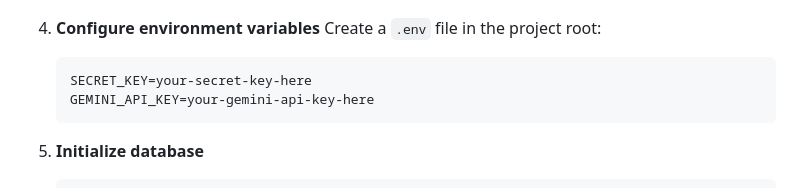
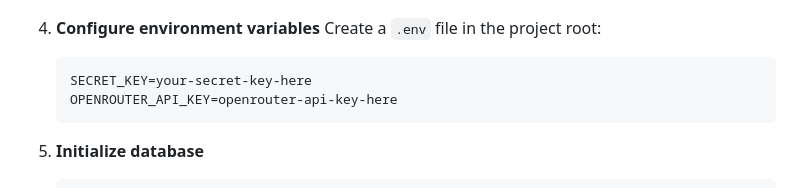
Before and after one commit to MurShidM01/ThinkDraft-FullStack-Wesite, a Markdown page: README.md, the part around the change. Drawn GitHub-style.

````diff
--- a/README.md
+++ b/README.md
@@ -77,7 +77,7 @@
    Create a `.env` file in the project root:
    ```env
    SECRET_KEY=your-secret-key-here
-   GEMINI_API_KEY=your-gemini-api-key-here
+   OPENROUTER_API_KEY=openrouter-api-key-here
    ```
 
 5. **Initialize database**
````
